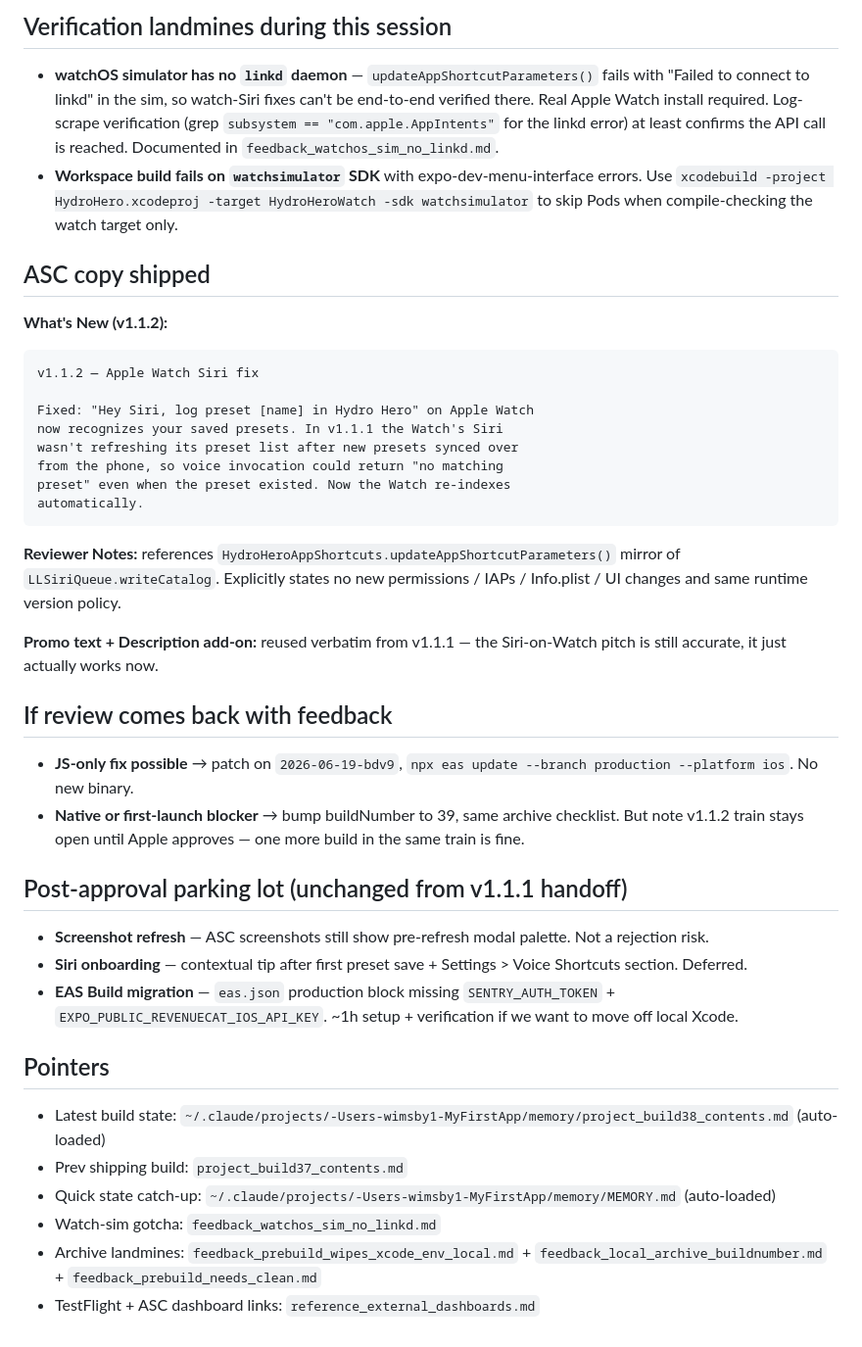
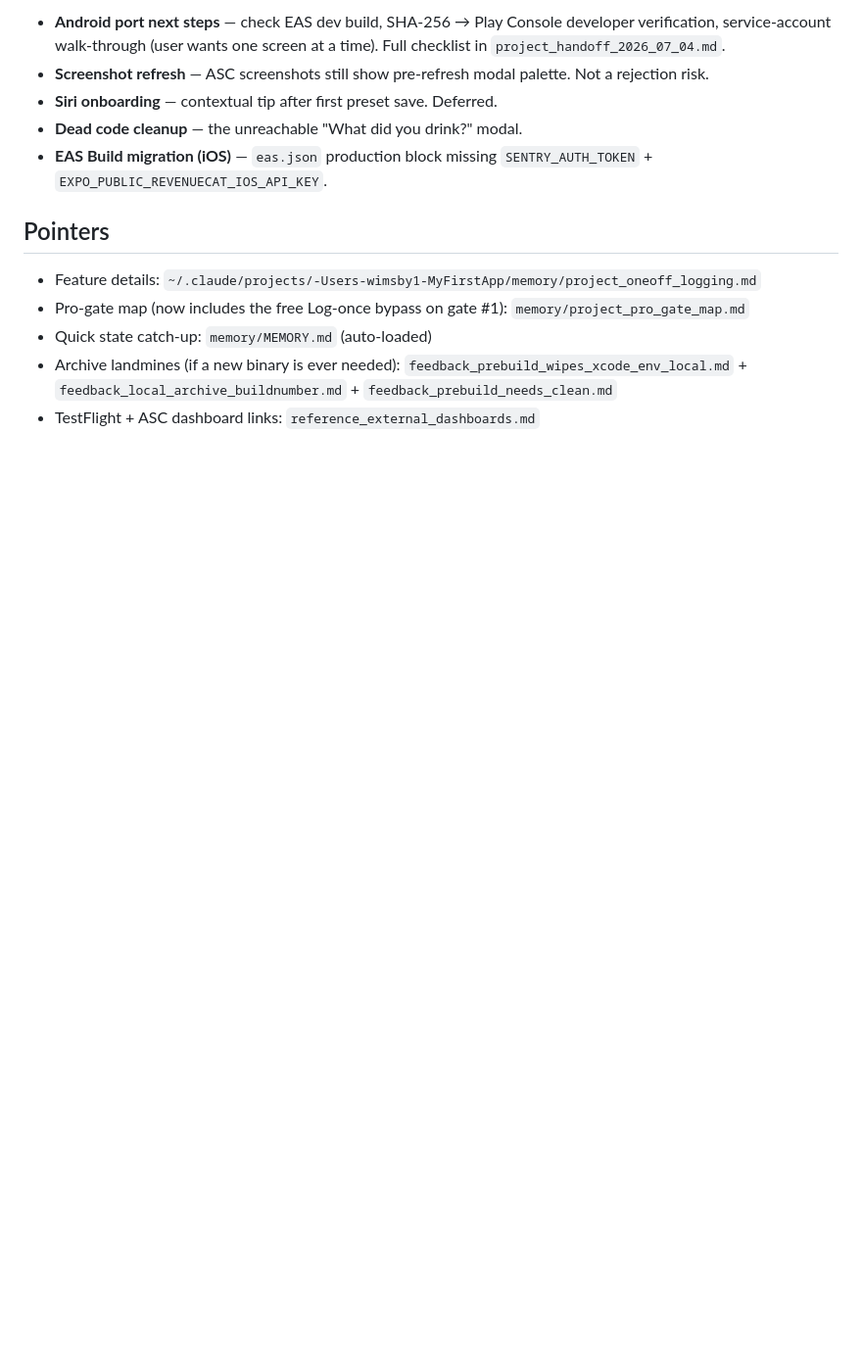
Before and after one commit to WIMSBY/Hydro-Hero, a Markdown page: HANDOFF.md, the part around one of its changes. Shown at 98% size. Rendered like a GitHub page; blank space fills up the shorter version.

````diff
--- a/HANDOFF.md
+++ b/HANDOFF.md
@@ -44,43 +35,14 @@ But there was never a call to tell watchOS "the entity list changed, please re-q
 
-## Verification landmines during this session
-
-- **watchOS simulator has no `linkd` daemon** — `updateAppShortcutParameters()` fails with "Failed to connect to linkd" in the sim, so watch-Siri fixes can't be end-to-end verified there. Real Apple Watch install required. Log-scrape verification (grep `subsystem == "com.apple.AppIntents"` for the linkd error) at least confirms the API call is reached. Documented in `feedback_watchos_sim_no_linkd.md`.
-- **Workspace build fails on `watchsimulator` SDK** with expo-dev-menu-interface errors. Use `xcodebuild -project HydroHero.xcodeproj -target HydroHeroWatch -sdk watchsimulator` to skip Pods when compile-checking the watch target only.
-
-## ASC copy shipped
-
-**What's New (v1.1.2):**
-```
-v1.1.2 — Apple Watch Siri fix
-
-Fixed: "Hey Siri, log preset [name] in Hydro Hero" on Apple Watch
-now recognizes your saved presets. In v1.1.1 the Watch's Siri
-wasn't refreshing its preset list after new presets synced over
-from the phone, so voice invocation could return "no matching
-preset" even when the preset existed. Now the Watch re-indexes
-automatically.
-```
-
-**Reviewer Notes:** references `HydroHeroAppShortcuts.updateAppShortcutParameters()` mirror of `LLSiriQueue.writeCatalog`. Explicitly states no new permissions / IAPs / Info.plist / UI changes and same runtime version policy.
-
-**Promo text + Description add-on:** reused verbatim from v1.1.1 — the Siri-on-Watch pitch is still accurate, it just actually works now.
-
-## If review comes back with feedback
-
-- **JS-only fix possible** → patch on `2026-06-19-bdv9`, `npx eas update --branch production --platform ios`. No new binary.
-- **Native or first-launch blocker** → bump buildNumber to 39, same archive checklist. But note v1.1.2 train stays open until Apple approves — one more build in the same train is fine.
-
-## Post-approval parking lot (unchanged from v1.1.1 handoff)
-
+- **Android port next steps** — check EAS dev build, SHA-256 → Play Console developer verification, service-account walk-through (user wants one screen at a time). Full checklist in `project_handoff_2026_07_04.md`.
 - **Screenshot refresh** — ASC screenshots still show pre-refresh modal palette. Not a rejection risk.
-- **Siri onboarding** — contextual tip after first preset save + Settings > Voice Shortcuts section. Deferred.
-- **EAS Build migration** — `eas.json` production block missing `SENTRY_AUTH_TOKEN` + `EXPO_PUBLIC_REVENUECAT_IOS_API_KEY`. ~1h setup + verification if we want to move off local Xcode.
+- **Siri onboarding** — contextual tip after first preset save. Deferred.
+- **Dead code cleanup** — the unreachable "What did you drink?" modal.
+- **EAS Build migration (iOS)** — `eas.json` production block missing `SENTRY_AUTH_TOKEN` + `EXPO_PUBLIC_REVENUECAT_IOS_API_KEY`.
 
 ## Pointers
 
-- Latest build state: `~/.claude/projects/-Users-wimsby1-MyFirstApp/memory/project_build38_contents.md` (auto-loaded)
-- Prev shipping build: `project_build37_contents.md`
-- Quick state catch-up: `~/.claude/projects/-Users-wimsby1-MyFirstApp/memory/MEMORY.md` (auto-loaded)
-- Watch-sim gotcha: `feedback_watchos_sim_no_linkd.md`
-- Archive landmines: `feedback_prebuild_wipes_xcode_env_local.md` + `feedback_local_archive_buildnumber.md` + `feedback_prebuild_needs_clean.md`
+- Feature details: `~/.claude/projects/-Users-wimsby1-MyFirstApp/memory/project_oneoff_logging.md`
+- Pro-gate map (now includes the free Log-once bypass on gate #1): `memory/project_pro_gate_map.md`
+- Quick state catch-up: `memory/MEMORY.md` (auto-loaded)
+- Archive landmines (if a new binary is ever needed): `feedback_prebuild_wipes_xcode_env_local.md` + `feedback_local_archive_buildnumber.md` + `feedback_prebuild_needs_clean.md`
 - TestFlight + ASC dashboard links: `reference_external_dashboards.md`
````
Also changed, not shown: other parts of HANDOFF.md (+19 -28 lines).
